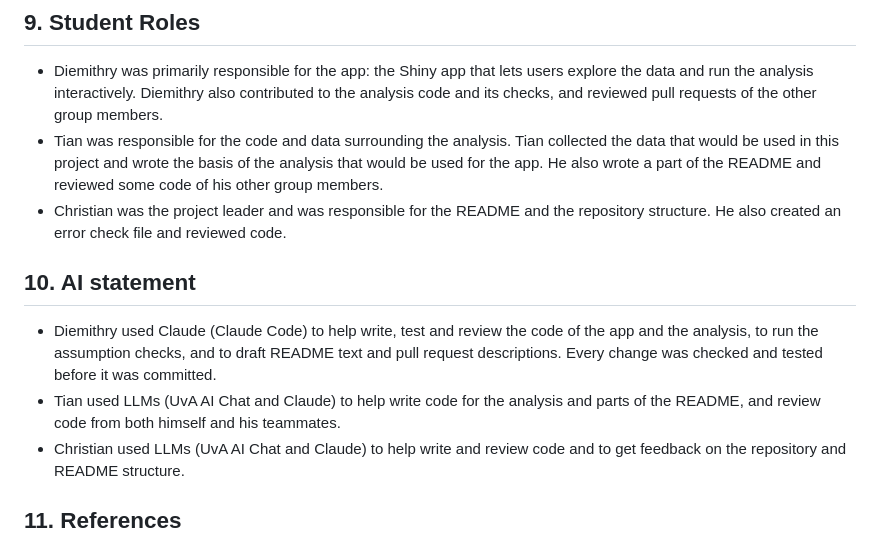
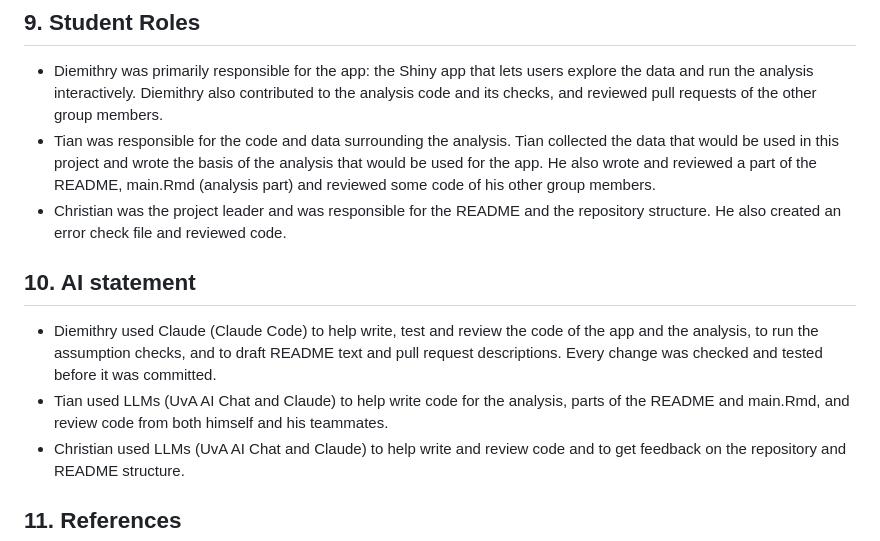
Before and after one commit to chriskiangala-rgb/PiPS-Happiness, a Markdown page: README.md, the part around the change. Rendered like a GitHub page.

```diff
--- a/README.md
+++ b/README.md
@@ -162,12 +162,12 @@ We checked the regression assumptions for **35 predictors**, each in the simple
 
 ## 9. Student Roles
 - Diemithry was primarily responsible for the app: the Shiny app that lets users explore the data and run the analysis interactively. Diemithry also contributed to the analysis code and its checks, and reviewed pull requests of the other group members.
-- Tian was responsible for the code and data surrounding the analysis. Tian collected the data that would be used in this project and wrote the basis of the analysis that would be used for the app. He also wrote a part of the README and reviewed some code of his other group members.
+- Tian was responsible for the code and data surrounding the analysis. Tian collected the data that would be used in this project and wrote the basis of the analysis that would be used for the app. He also wrote and reviewed a part of the README, main.Rmd (analysis part) and reviewed some code of his other group members.
 - Christian was the project leader and was responsible for the README and the repository structure. He also created an error check file and reviewed code.
 
 ## 10. AI statement
 - Diemithry used Claude (Claude Code) to help write, test and review the code of the app and the analysis, to run the assumption checks, and to draft README text and pull request descriptions. Every change was checked and tested before it was committed.
-- Tian used LLMs (UvA AI Chat and Claude) to help write code for the analysis and parts of the README, and review code from both himself and his teammates.
+- Tian used LLMs (UvA AI Chat and Claude) to help write code for the analysis, parts of the README and main.Rmd, and review code from both himself and his teammates.
 - Christian used LLMs (UvA AI Chat and Claude) to help write and review code and to get feedback on the repository and README structure.
 
 ## 11. References
```
